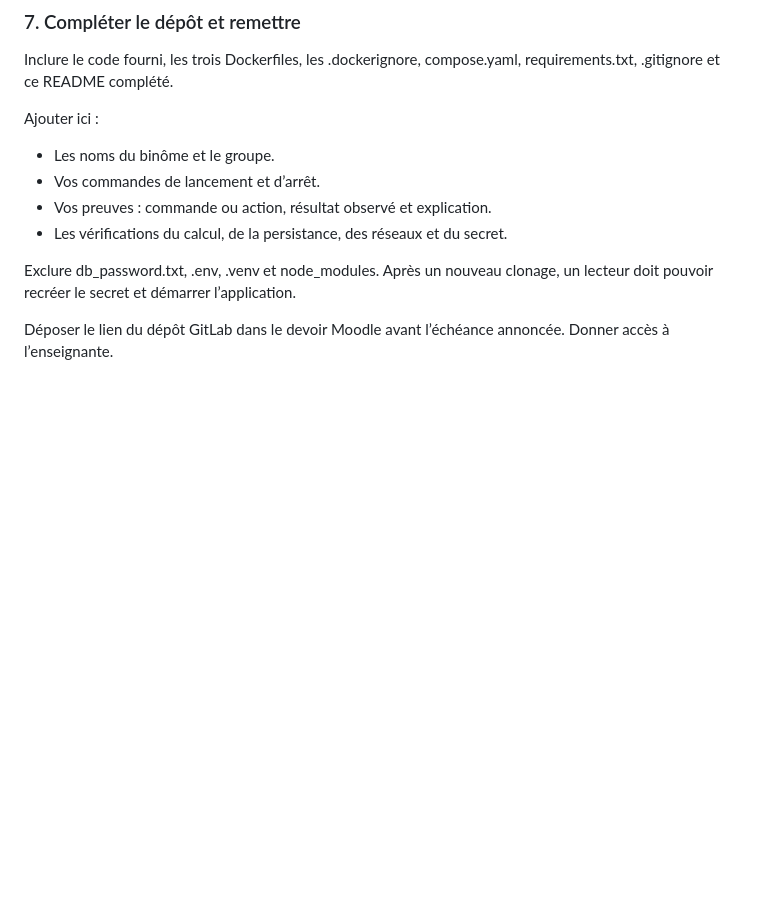
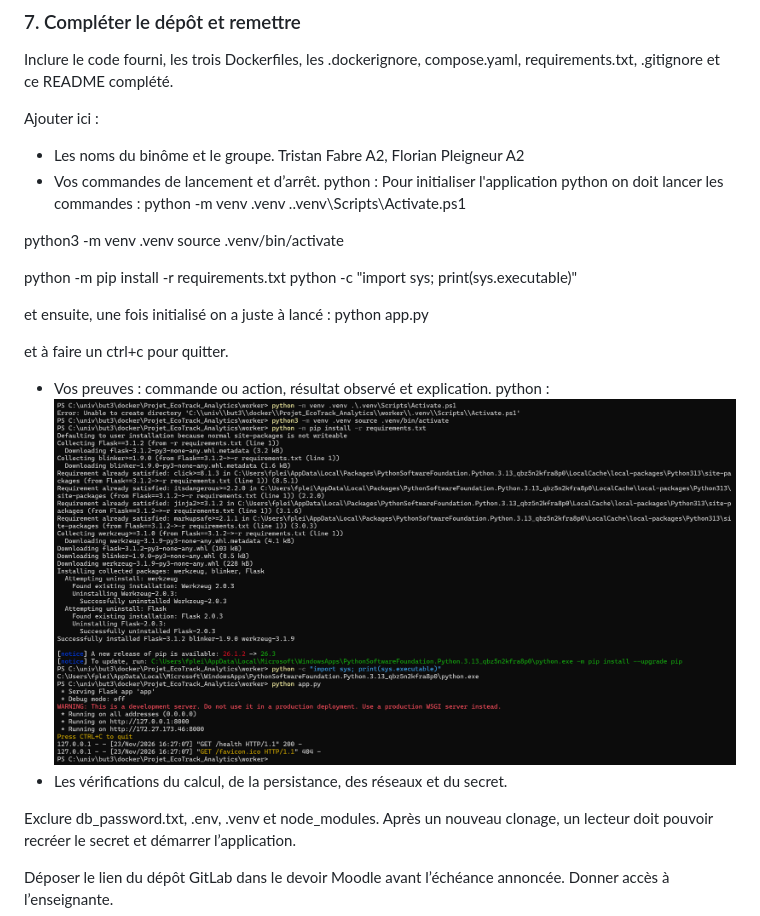
Before and after one commit to flo-olf-p/Projet_EcoTrack_Analytics, a Markdown page: README.md, the part around the change. Rendered like a GitHub page; pictures changed too: preuve/image.png (added); blank space fills up the shorter version.

Commit message:
modif du readme

```diff
--- a/README.md
+++ b/README.md
@@ -87,8 +87,24 @@ Inclure le code fourni, les trois Dockerfiles, les .dockerignore, compose.yaml,
 Ajouter ici :
 
 - Les noms du binôme et le groupe.
+Tristan Fabre A2, Florian Pleigneur A2
 - Vos commandes de lancement et d’arrêt.
+python :
+Pour initialiser l'application python on doit lancer les commandes :
+python -m venv .venv .\.venv\Scripts\Activate.ps1
+
+python3 -m venv .venv source .venv/bin/activate
+
+python -m pip install -r requirements.txt
+python -c "import sys; print(sys.executable)"
+
+et ensuite, une fois initialisé on a juste à lancé :
+python app.py
+
+et à faire un ctrl+c pour quitter.
 - Vos preuves : commande ou action, résultat observé et explication.
+python :
+![preuve_image](preuve/image.png)
 - Les vérifications du calcul, de la persistance, des réseaux et du secret.
 
 Exclure db_password.txt, .env, .venv et node_modules. Après un nouveau clonage, un lecteur doit pouvoir recréer le secret et démarrer l’application.
```
